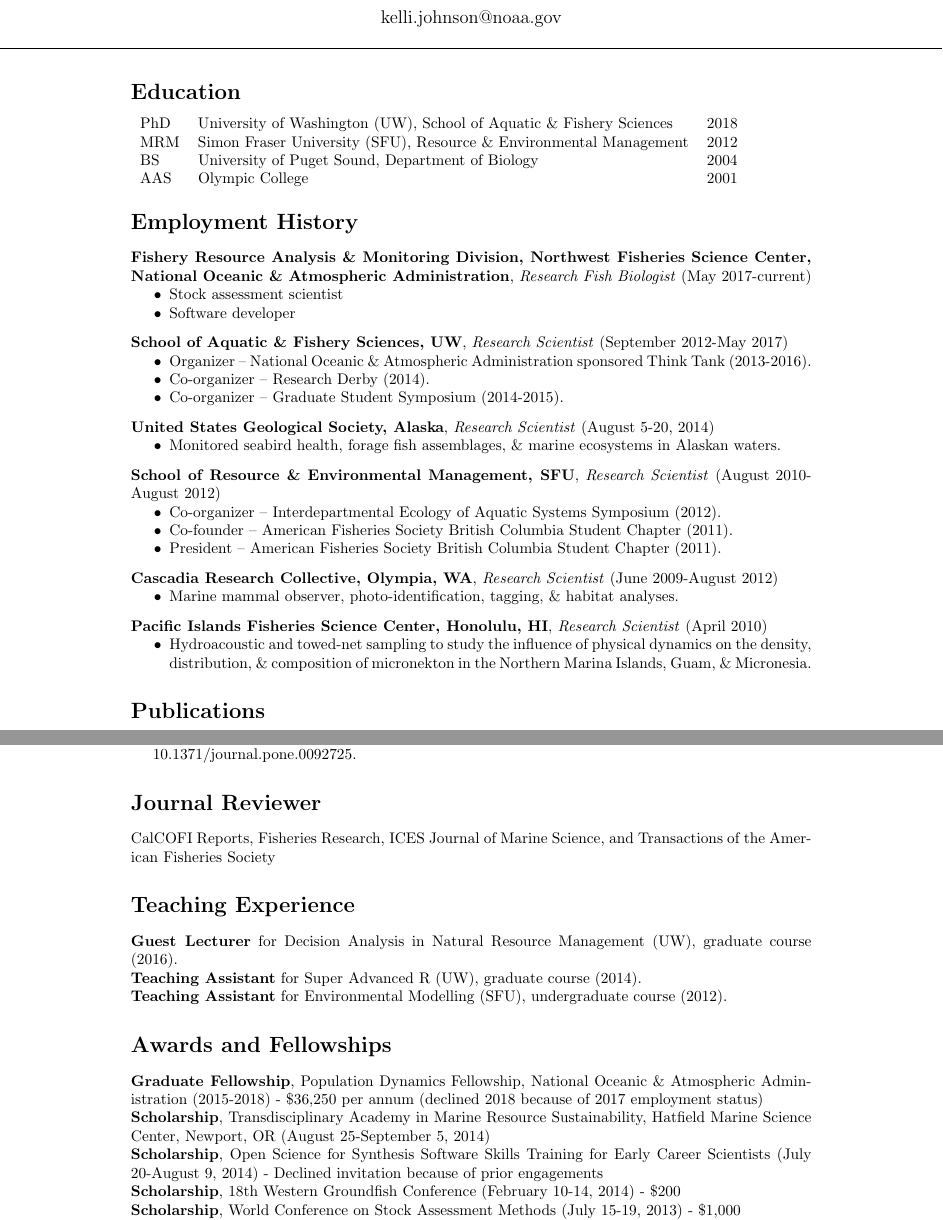
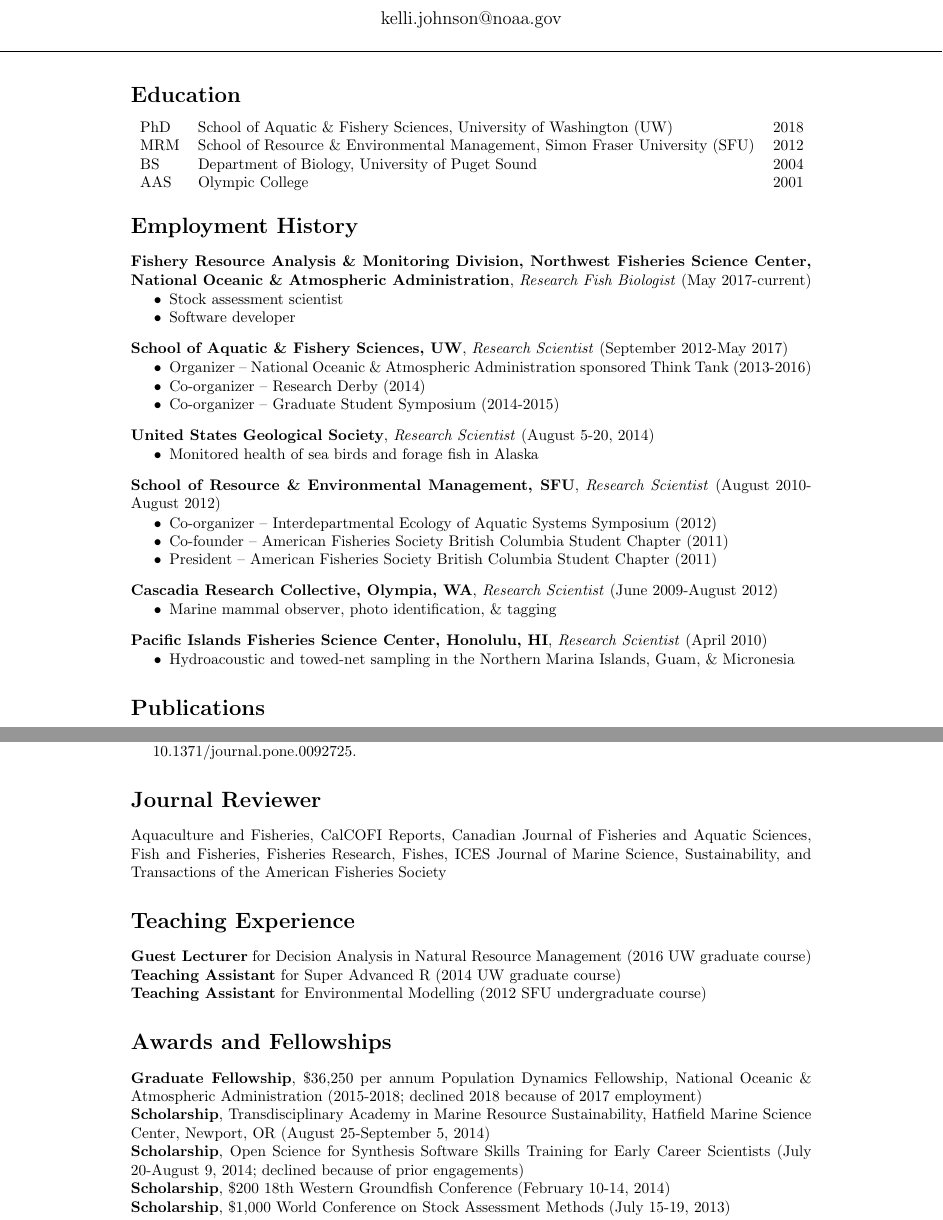
Before and after one commit to kellijohnson-NOAA/git-references, a LaTeX CV (citations/cv_KelliJohnson.tex): two parts of pages 1 and 3 of 3, joined at a grey line, cut so that both start at the same text. Compiled offline with pdfLaTeX.

Commit message:
Update CV rearrange

```diff
--- a/citations/cv_KelliJohnson.tex
+++ b/citations/cv_KelliJohnson.tex
@@ -21,9 +21,9 @@
 \noindent\makebox[\linewidth]{\rule{\paperwidth}{0.4pt}}
 \section*{Education}
 \begin{tabular}{lll}
-PhD & University of Washington (UW), School of Aquatic \& Fishery Sciences & 2018 \\
-MRM & Simon Fraser University (SFU), Resource \& Environmental Management & 2012 \\
-BS & University of Puget Sound, Department of Biology & 2004 \\
+PhD & School of Aquatic \& Fishery Sciences, University of Washington (UW) & 2018 \\
+MRM & School of Resource \& Environmental Management, Simon Fraser University (SFU) & 2012 \\
+BS & Department of Biology, University of Puget Sound & 2004 \\
 AAS & Olympic College & 2001 \\
 \end{tabular}
 
@@ -37,31 +37,31 @@
 \textbf{School of Aquatic \& Fishery Sciences, UW}, \textit{Research Scientist} (September 2012-May 2017)
 \begin{itemize}
 \vspace{-2.5mm}
-\item Organizer -- National Oceanic \& Atmospheric Administration sponsored Think Tank (2013-2016).
-\item Co-organizer -- Research Derby (2014).
-\item Co-organizer -- Graduate Student Symposium (2014-2015).
+\item Organizer -- National Oceanic \& Atmospheric Administration sponsored Think Tank (2013-2016)
+\item Co-organizer -- Research Derby (2014)
+\item Co-organizer -- Graduate Student Symposium (2014-2015)
 \end{itemize}
-\textbf{United States Geological Society, Alaska}, \textit{Research Scientist} (August 5-20, 2014)
+\textbf{United States Geological Society}, \textit{Research Scientist} (August 5-20, 2014)
 \begin{itemize}
 \vspace{-2.5mm}
-\item Monitored seabird health, forage fish assemblages, \& marine ecosystems in Alaskan waters.
+\item Monitored health of sea birds and forage fish in Alaska
 \end{itemize}
 \textbf{School of Resource \& Environmental Management, SFU}, \textit{Research Scientist} (August 2010-August 2012)
 \begin{itemize}
 \vspace{-2.5mm}
-\item Co-organizer -- Interdepartmental Ecology of Aquatic Systems Symposium (2012).
-\item Co-founder -- American Fisheries Society British Columbia Student Chapter (2011).
-\item President -- American Fisheries Society British Columbia Student Chapter (2011).
+\item Co-organizer -- Interdepartmental Ecology of Aquatic Systems Symposium (2012)
+\item Co-founder -- American Fisheries Society British Columbia Student Chapter (2011)
+\item President -- American Fisheries Society British Columbia Student Chapter (2011)
 \end{itemize}
 \textbf{Cascadia Research Collective, Olympia, WA}, \textit{Research Scientist} (June 2009-August 2012)
 \begin{itemize}
 \vspace{-2.5mm}
-\item Marine mammal observer, photo-identification, tagging, \& habitat analyses.
+\item Marine mammal observer, photo identification, \& tagging
 \end{itemize}
 \textbf{Pacific Islands Fisheries Science Center, Honolulu, HI}, \textit{Research Scientist} (April 2010)
 \begin{itemize}
 \vspace{-2.5mm}
-\item Hydroacoustic and towed-net sampling to study the influence of physical dynamics on the density, distribution, \& composition of micronekton in the Northern Marina Islands, Guam, \& Micronesia.
+\item Hydroacoustic and towed-net sampling in the Northern Marina Islands, Guam, \& Micronesia
 \end{itemize}
 
 \section*{Publications}
@@ -114,19 +114,18 @@
 \hangindent=0.5cm \noindent \bibentry{anderson2014poness3sim}.
 
 \section*{Journal Reviewer}
-\noindent CalCOFI Reports, Fisheries Research, ICES Journal of Marine Science, and Transactions of the American Fisheries Society
+\noindent Aquaculture and Fisheries, CalCOFI Reports, Canadian Journal of Fisheries and Aquatic Sciences, Fish and Fisheries, Fisheries Research, Fishes, ICES Journal of Marine Science, Sustainability, and Transactions of the American Fisheries Society
 
 \section*{Teaching Experience}
-\textbf{Guest Lecturer} for Decision Analysis in Natural Resource Management (UW), graduate course (2016).\\
-\textbf{Teaching Assistant} for Super Advanced R (UW), graduate course (2014). \\
+\textbf{Guest Lecturer} for Decision Analysis in Natural Resource Management (2016 UW graduate course)\\
+\textbf{Teaching Assistant} for Super Advanced R (2014 UW graduate course)\\
 \noindent
-\textbf{Teaching Assistant} for Environmental Modelling (SFU), undergraduate course (2012).
+\textbf{Teaching Assistant} for Environmental Modelling (2012 SFU undergraduate course)
 
 \section*{Awards and Fellowships}
-\textbf{Graduate Fellowship}, Population Dynamics Fellowship, National Oceanic \& Atmospheric Administration (2015-2018) - \$36,250 per annum (declined 2018 because of 2017 employment status) \\
-\textbf{Scholarship}, Transdisciplinary Academy in Marine Resource Sustainability, Hatfield Marine Science Center, Newport, OR (August 25-September 5, 2014) \\
-\textbf{Scholarship}, Open Science for Synthesis Software Skills Training for Early Career Scientists (July 20-August 9, 2014) - Declined invitation because of prior engagements \\
-\textbf{Scholarship}, 18th Western Groundfish Conference (February 10-14, 2014) - \$200 \\
-\textbf{Scholarship}, World Conference on Stock Assessment Methods (July 15-19, 2013) - \$1,000 \\
-\textbf{Graduate Fellowship}, Department of Fisheries \& Oceans (2010-2012) - \$12,500 per annum \\
-\textbf{Graduate Fellowship}, Simon Fraser University (2010) - \$6,250 \\
+\textbf{Graduate Fellowship}, \$36,250 per annum Population Dynamics Fellowship, National Oceanic \& Atmospheric Administration (2015-2018; declined 2018 because of 2017 employment)\\
+\textbf{Scholarship}, Transdisciplinary Academy in Marine Resource Sustainability, Hatfield Marine Science Center, Newport, OR (August 25-September 5, 2014)\\
+\textbf{Scholarship}, Open Science for Synthesis Software Skills Training for Early Career Scientists (July 20-August 9, 2014; declined because of prior engagements)\\
+\textbf{Scholarship}, \$200 18th Western Groundfish Conference (February 10-14, 2014)\\
+\textbf{Scholarship}, \$1,000 World Conference on Stock Assessment Methods (July 15-19, 2013)\\
+\textbf{Graduate Fellowship}, \$12,500 per annum Department of Fisheries \& Oceans (2010-2012)\\
```
Also changed, not shown: citations/cv_KelliJohnson.pdf, citations/cv_KelliJohnson.tex (4 more changed lines).
